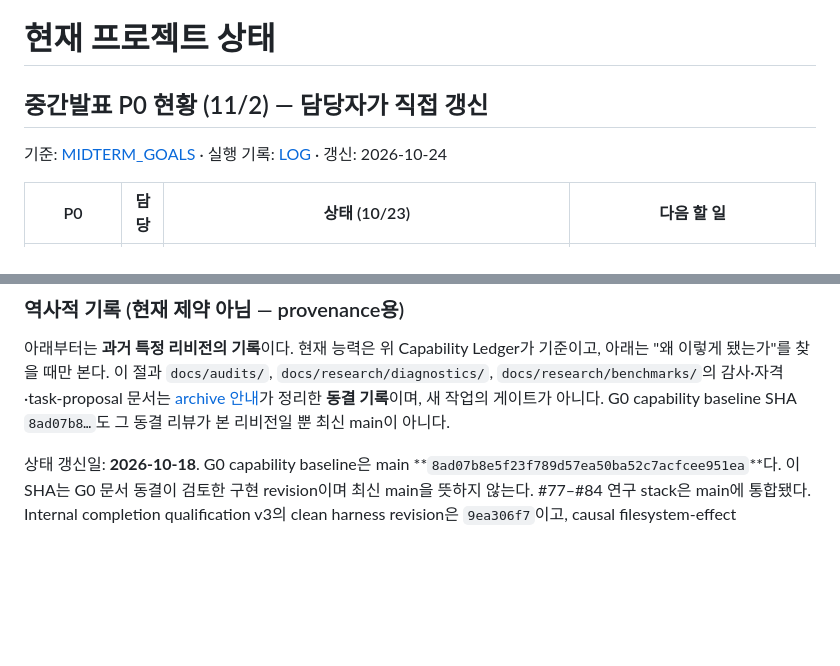
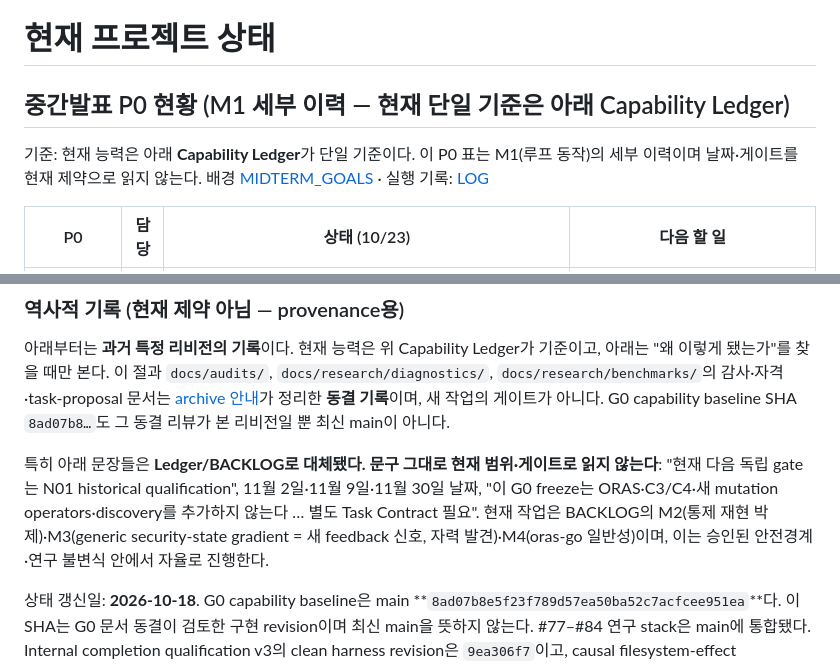
Before and after one commit to TheWaitForAGI/InodeFence, a Markdown page: docs/STATUS.md, 2 parts joined by grey strips. Drawn GitHub-style; blank space fills up the shorter version.

Commit message:
docs(STATUS): 꼬리의 N01-gate·날짜·"새 operator/ORAS 범위 밖" 문장을 Ledger/BACKLOG로 대체 명시
전수조사(교차검증)에서 STATUS 안에 새 Capability Ledger와 옛 frozen-gate/N01/날짜 프레이밍이
공존해, "다음 gate=N01", "ORAS·새 operator·discovery는 범위 밖·Task Contract 필요" 류 문장이
BACKLOG의 자율 항목 M3(gradient=새 feedback)·M4(oras)와 충돌하는 것으로 확인됨(둘 다 역사적 기록
경계 아래지만 superseded 표시 없음).

- P0 현황 헤더에서 "(11/2)" 날짜잠금 제거, "현재 단일 기준은 아래 Capability Ledger, 이 표는 M1 세부"
  포인터 추가.
- "역사적 기록" 배너에 해당 문장들이 Ledger/BACKLOG(M2~M4가 현재 작업)로 대체됐음을 명시.

코드·판정 변경 없음. check_docs PASS.

Co-Authored-By: Claude Opus 4.8 <noreply@anthropic.com>

```diff
--- a/docs/STATUS.md
+++ b/docs/STATUS.md
@@ -1,8 +1,9 @@
 # 현재 프로젝트 상태
 
-## 중간발표 P0 현황 (11/2) — 담당자가 직접 갱신
+## 중간발표 P0 현황 (M1 세부 이력 — 현재 단일 기준은 아래 Capability Ledger)
 
-기준: [MIDTERM_GOALS](MIDTERM_GOALS.md) · 실행 기록: [LOG](LOG.md) · 갱신: 2026-10-24
+기준: 현재 능력은 아래 **Capability Ledger**가 단일 기준이다. 이 P0 표는 M1(루프 동작)의 세부
+이력이며 날짜·게이트를 현재 제약으로 읽지 않는다. 배경 [MIDTERM_GOALS](MIDTERM_GOALS.md) · 실행 기록: [LOG](LOG.md)
 
 | P0 | 담당 | 상태 (10/23) | 다음 할 일 |
 | --- | --- | --- | --- |
@@ -64,6 +65,12 @@ inferred(추론)를 구분하고, synthetic은 native 증거로 승격하지 않
 `docs/research/benchmarks/`의 감사·자격·task-proposal 문서는
 [archive 안내](archive/README.md)가 정리한 **동결 기록**이며, 새 작업의 게이트가 아니다.
 G0 capability baseline SHA `8ad07b8…`도 그 동결 리뷰가 본 리비전일 뿐 최신 main이 아니다.
+
+특히 아래 문장들은 **Ledger/BACKLOG로 대체됐다. 문구 그대로 현재 범위·게이트로 읽지 않는다**:
+"현재 다음 독립 gate는 N01 historical qualification", 11월 2일·11월 9일·11월 30일 날짜,
+"이 G0 freeze는 ORAS·C3/C4·새 mutation operators·discovery를 추가하지 않는다 … 별도 Task Contract 필요".
+현재 작업은 BACKLOG의 M2(통제 재현 박제)·M3(generic security-state gradient = 새 feedback 신호,
+자력 발견)·M4(oras-go 일반성)이며, 이는 승인된 안전경계·연구 불변식 안에서 자율로 진행한다.
 
 상태 갱신일: **2026-10-18**. G0 capability baseline은 main
 **`8ad07b8e5f23f789d57ea50ba52c7acfcee951ea`**다. 이 SHA는 G0 문서 동결이
```
